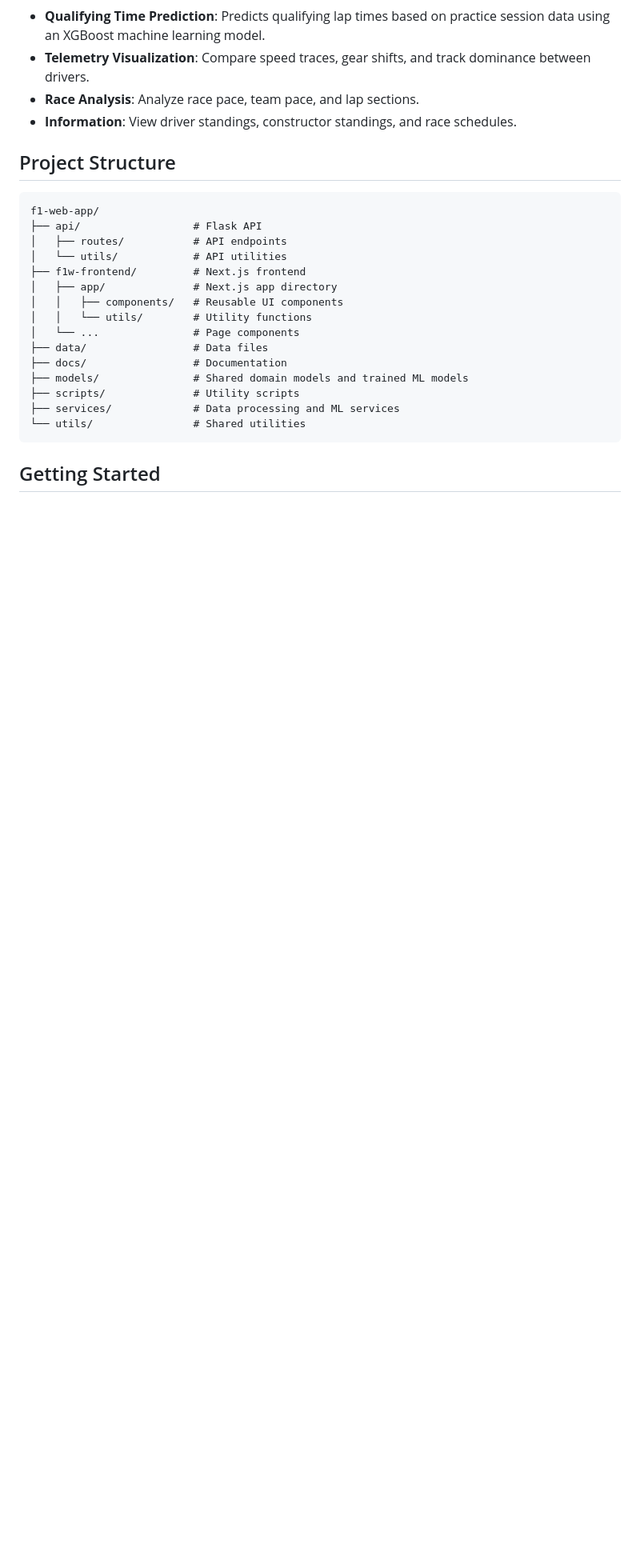
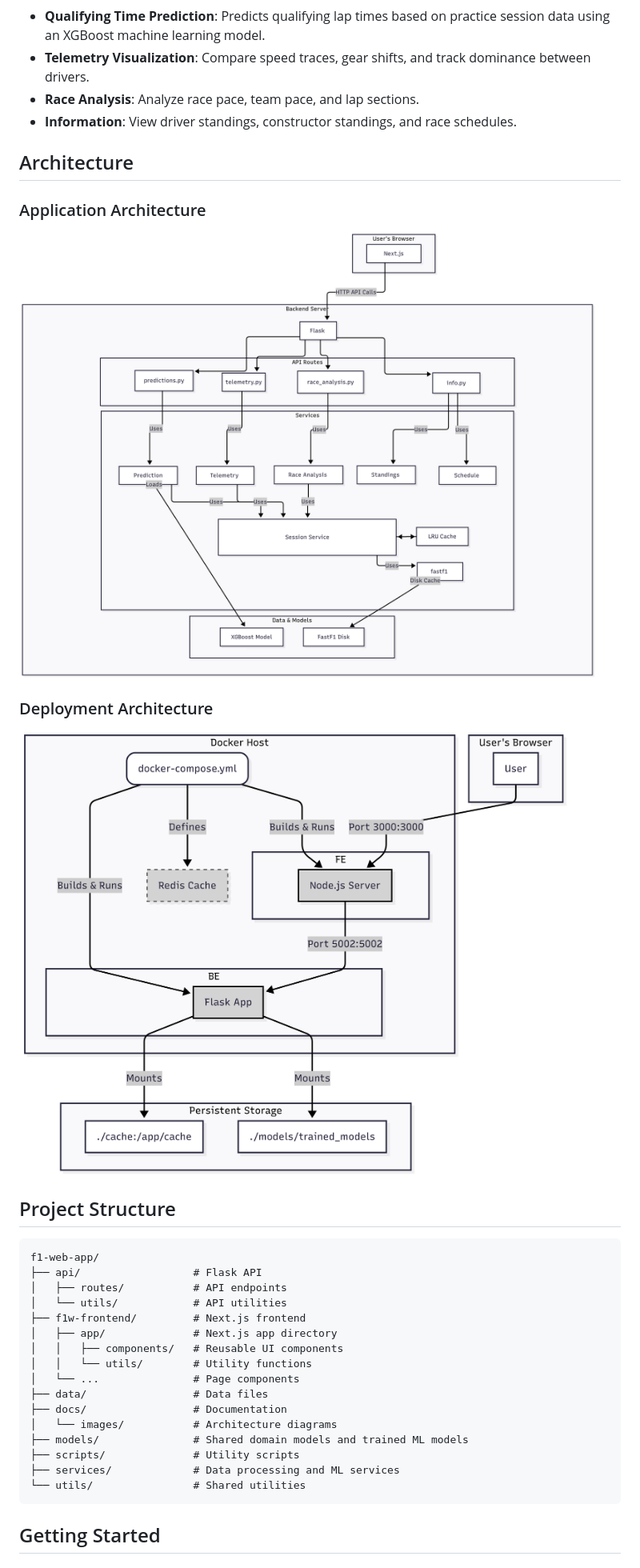
Before and after one commit to vivekpokale-deriv/f1webapp, a Markdown page: README.md, the part around the change. Shown: that part at 80% size. GitHub-like rendering; pictures changed too: docs/images/application_architecture.png (added), docs/images/docker_architecture.png (added); blank space fills up the shorter version.

Commit message:
include docs images

````diff
--- a/README.md
+++ b/README.md
@@ -13,6 +13,16 @@ I built this web application to provide interactive visualizations and analysis
 - **Race Analysis**: Analyze race pace, team pace, and lap sections.
 - **Information**: View driver standings, constructor standings, and race schedules.
 
+## Architecture
+
+### Application Architecture
+
+![Application Architecture](docs/images/application_architecture.png)
+
+### Deployment Architecture
+
+![Deployment Architecture](docs/images/docker_architecture.png)
+
 ## Project Structure
 
 ```
@@ -27,6 +37,7 @@ f1-web-app/
 │   └── ...               # Page components
 ├── data/                 # Data files
 ├── docs/                 # Documentation
+│   └── images/           # Architecture diagrams
 ├── models/               # Shared domain models and trained ML models
 ├── scripts/              # Utility scripts
 ├── services/             # Data processing and ML services
````
